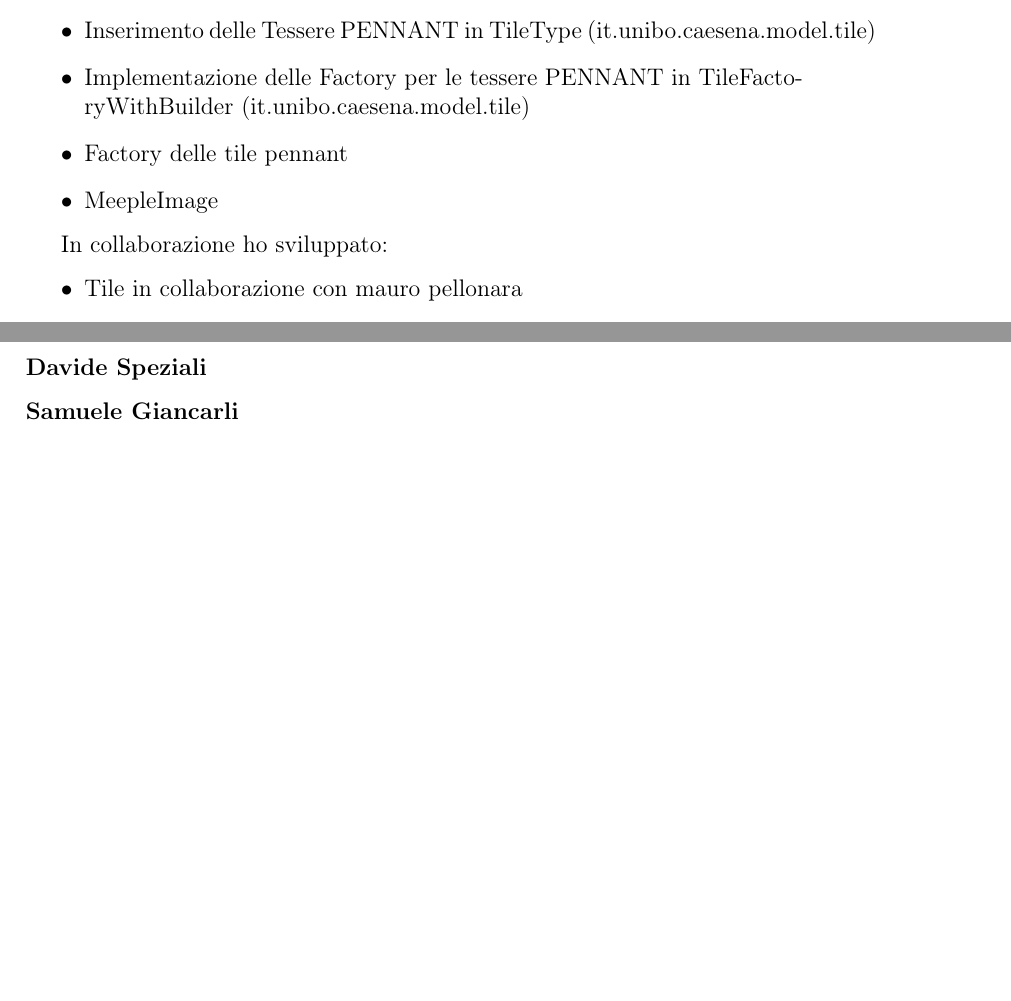
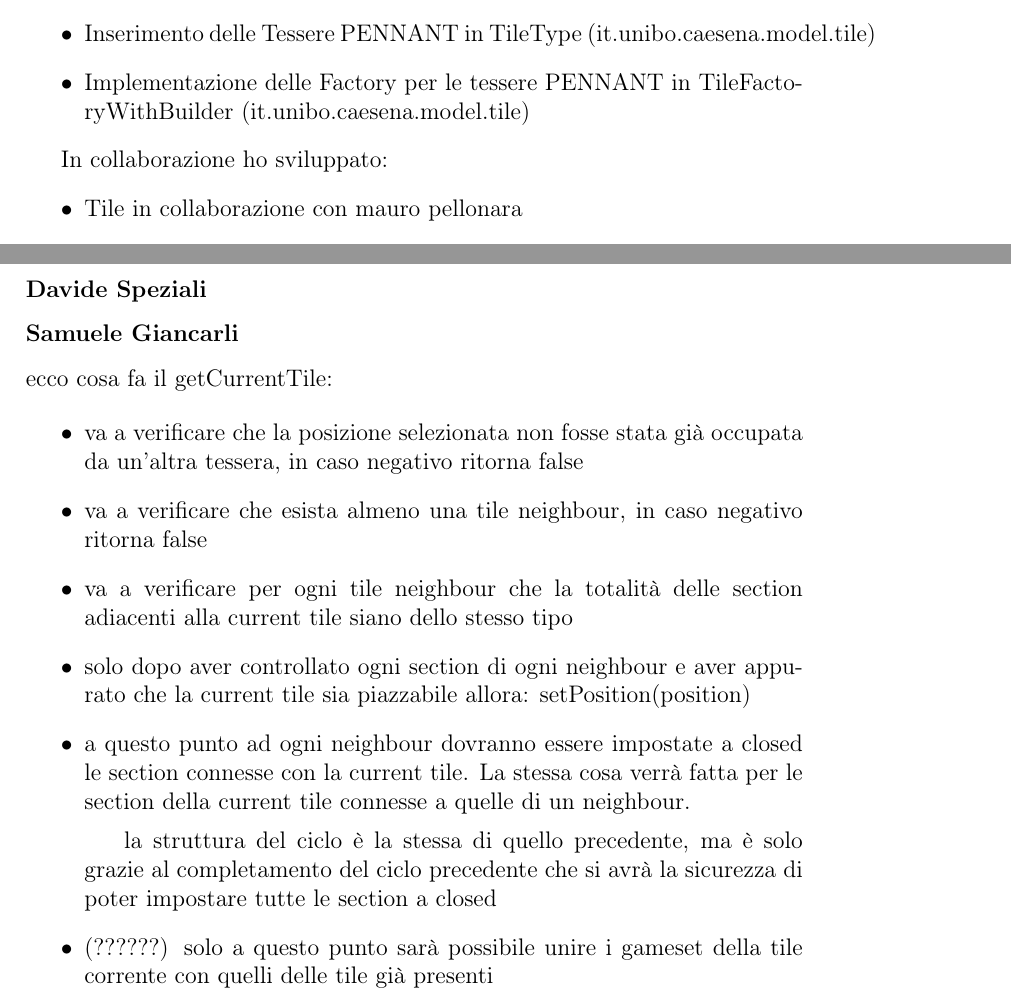
Before and after one commit to MauroPello/caesena, a LaTeX document (main.tex, which reads content/03.sviluppo.tex): two parts of pages 10 and 11 of 15, joined at a grey line, cut so that both start at the same text, the shorter picture padded with empty space. Compiled offline with pdfLaTeX.

Commit message:
first idea of what to write in placecurrenttile

```diff
--- a/content/03.sviluppo.tex
+++ b/content/03.sviluppo.tex
@@ -64,8 +64,14 @@ In autonomia ho sviluppato:
     \item Implementazione del ResourceUtil (it.unibo.caesena.utils)
     \item Inserimento delle Tessere PENNANT in TileType (it.unibo.caesena.model.tile)
     \item Implementazione delle Factory per le tessere PENNANT in TileFactoryWithBuilder (it.unibo.caesena.model.tile)
-    \item Factory delle tile pennant
-    \item MeepleImage
+    %mettere a posto le questione placecurrent tile in quanto
+    %la funzione ora è chiamata dal mediator ed il codice
+    %è stato spostato.
+    %la logica del place current tile oltre a verificare
+    %che la posizione selezionata non fosse stata già piazzata
+    %andava a verificare che esistesse almeno una tile neighbour
+    %e per ogni tile neighbour che tutte le sue section adiacenti
+    %con quelle della tile corrente fossero dello stesso tipo
 \end{itemize}
 
 In collaborazione ho sviluppato:
@@ -86,3 +92,14 @@ In collaborazione ho sviluppato:
 \subsubsection*{Davide Speziali}
 
 \subsubsection*{Samuele Giancarli}
+ecco cosa fa il getCurrentTile:
+
+\begin{itemize}
+\item va a verificare che la posizione selezionata non fosse stata già occupata da un’altra tessera, in caso negativo ritorna false
+\item va a verificare che esista almeno una tile neighbour, in caso negativo ritorna false
+\item va a verificare per ogni tile neighbour che la totalità delle section adiacenti alla current tile siano dello stesso tipo
+\item solo dopo aver controllato ogni section di ogni neighbour e aver appurato che la current tile sia piazzabile allora: setPosition(position)
+\item a questo punto ad ogni neighbour dovranno essere impostate a closed le section connesse con la current tile. La stessa cosa verrà fatta per le section della current tile connesse a quelle di un neighbour.
+\subitem la struttura del ciclo è la stessa di quello precedente, ma è solo grazie al completamento del ciclo precedente che si avrà la sicurezza di poter impostare tutte le section a closed
+\item (??????) solo a questo punto sarà possibile unire i gameset della tile corrente con quelli delle tile già presenti
+\end{itemize}
```
